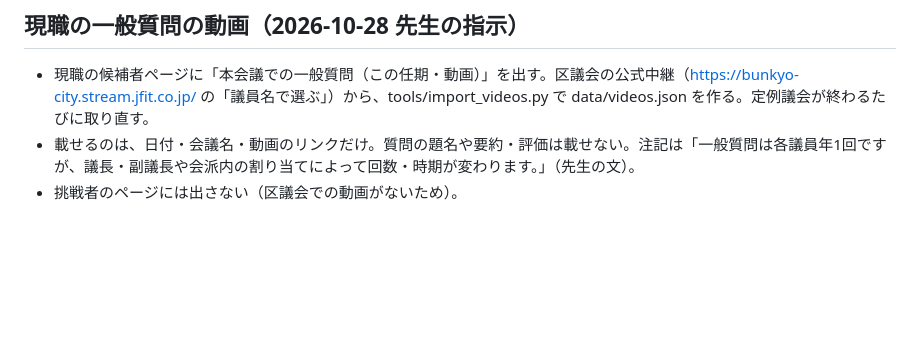
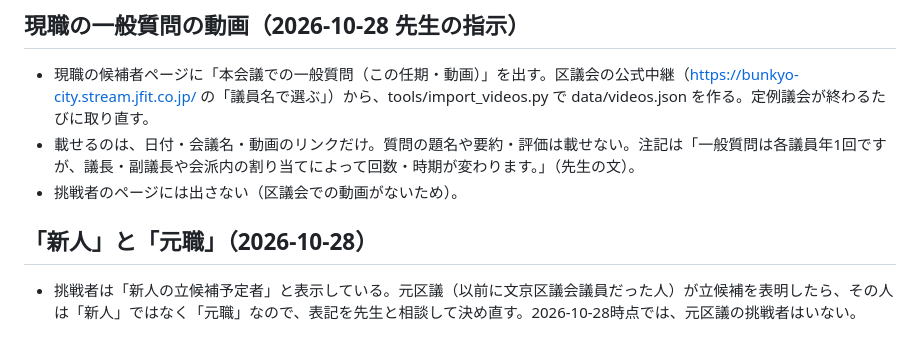
Before and after one commit to 709com/bunkyo-senkyo-navi, a Markdown page: CLAUDE.md, the part around the change. Drawn GitHub-style; blank space fills up the shorter version.

Commit message:
元区議が立候補した場合は「新人」の表記を見直す、と記録
Co-Authored-By: Claude Opus 5.5 <noreply@anthropic.com>

```diff
--- a/CLAUDE.md
+++ b/CLAUDE.md
@@ -177,3 +177,6 @@
 - 現職の候補者ページに「本会議での一般質問（この任期・動画）」を出す。区議会の公式中継（https://bunkyo-city.stream.jfit.co.jp/ の「議員名で選ぶ」）から、tools/import_videos.py で data/videos.json を作る。定例議会が終わるたびに取り直す。
 - 載せるのは、日付・会議名・動画のリンクだけ。質問の題名や要約・評価は載せない。注記は「一般質問は各議員年1回ですが、議長・副議長や会派内の割り当てによって回数・時期が変わります。」（先生の文）。
 - 挑戦者のページには出さない（区議会での動画がないため）。
+
+## 「新人」と「元職」（2026-10-28）
+- 挑戦者は「新人の立候補予定者」と表示している。元区議（以前に文京区議会議員だった人）が立候補を表明したら、その人は「新人」ではなく「元職」なので、表記を先生と相談して決め直す。2026-10-28時点では、元区議の挑戦者はいない。
```
